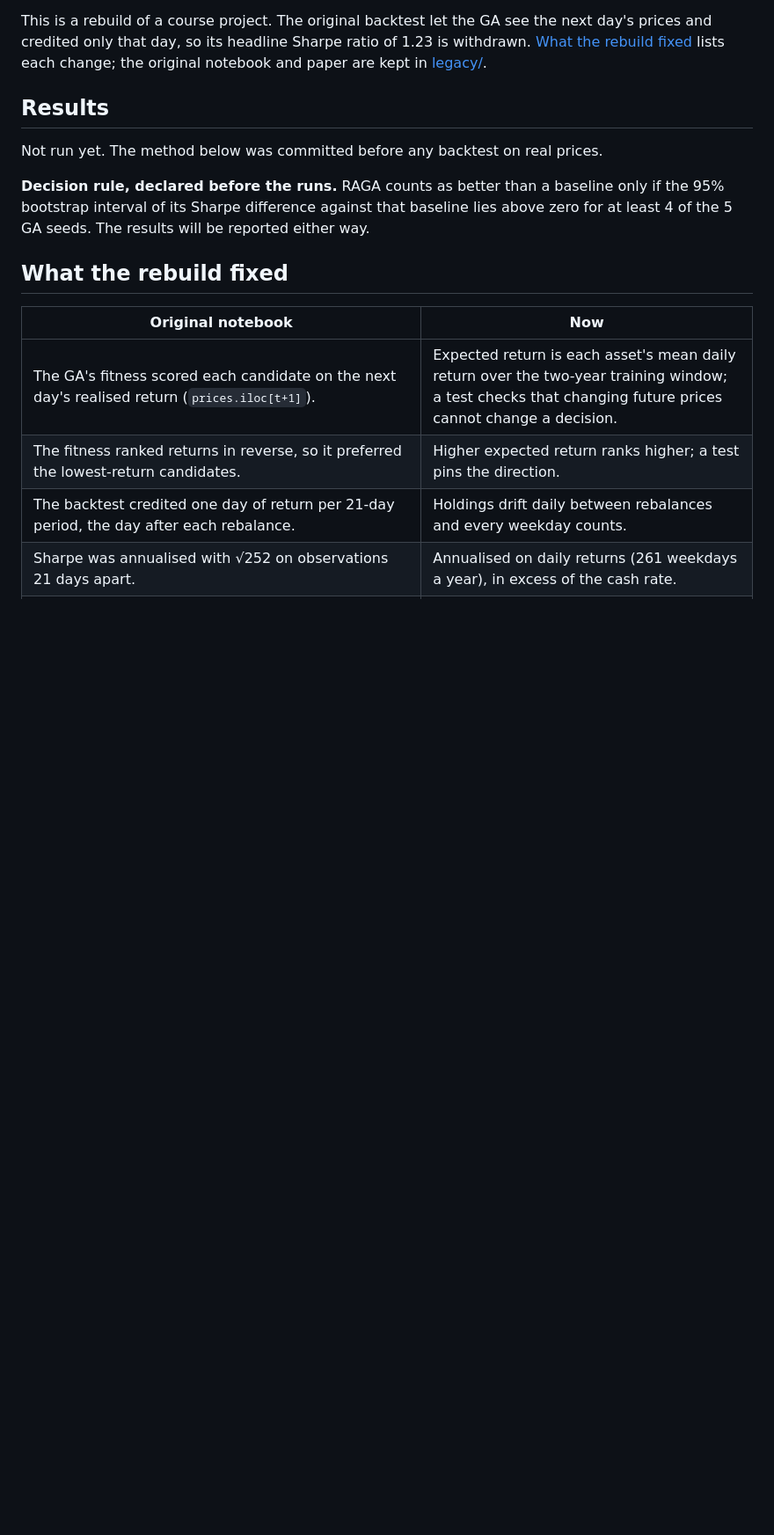
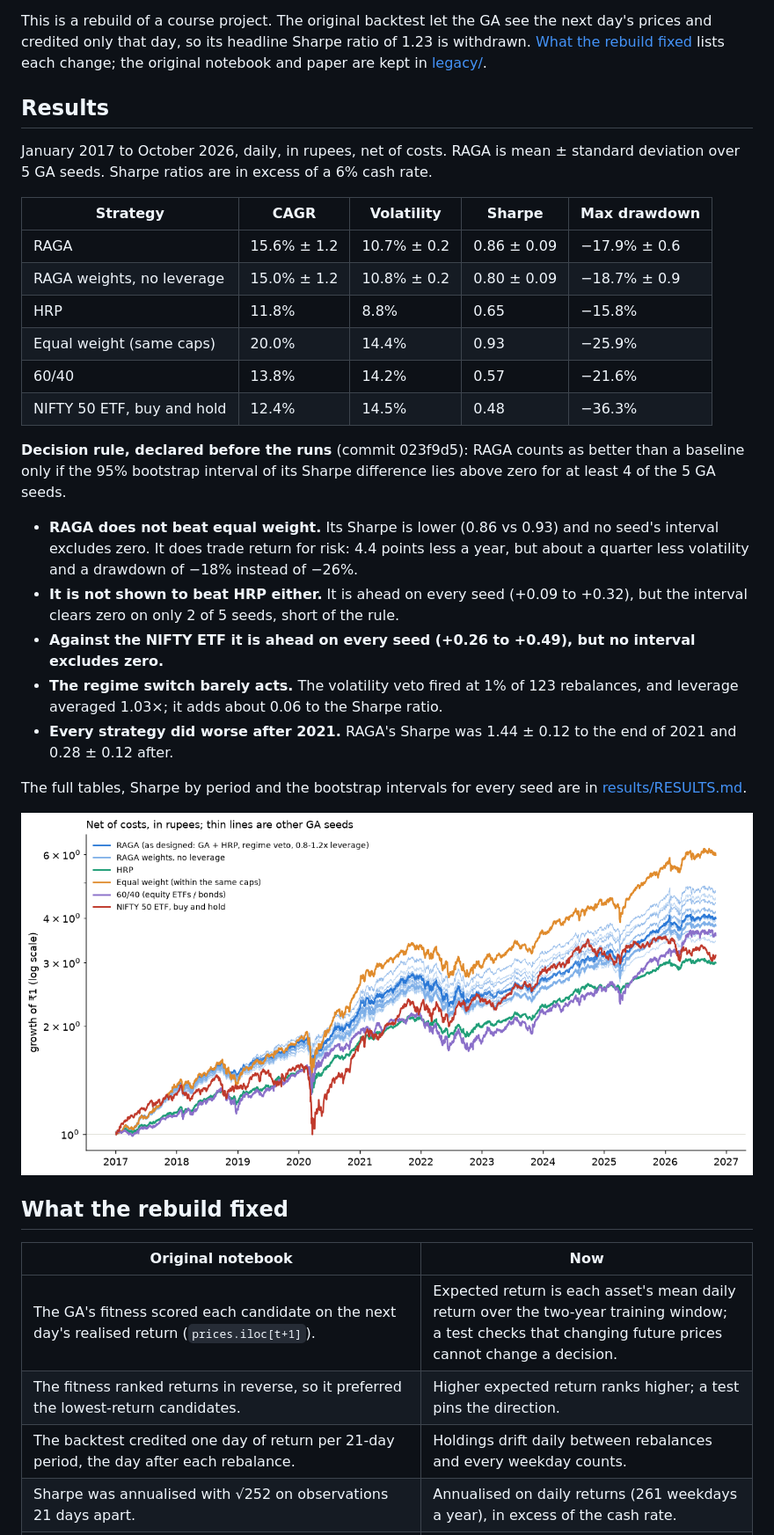
Before and after one commit to KalWardin-Dronzer/Portfolio_Optimization_RAGA, a Markdown page: README.md, the part around one of its changes. Shown at 88% size. Drawn GitHub-style; pictures changed too: results/growth.png (added); blank space fills up the shorter version.

```diff
--- a/README.md
+++ b/README.md
@@ -11,11 +11,35 @@ each change; the original notebook and paper are kept in [legacy/](legacy/).
 
 ## Results
 
-Not run yet. The method below was committed before any backtest on real prices.
+January 2017 to October 2026, daily, in rupees, net of costs. RAGA is mean ± standard deviation over 5 GA seeds.
+Sharpe ratios are in excess of a 6% cash rate.
 
-**Decision rule, declared before the runs.** RAGA counts as better than a baseline only if the 95% bootstrap
-interval of its Sharpe difference against that baseline lies above zero for at least 4 of the 5 GA seeds. The
-results will be reported either way.
+| Strategy | CAGR | Volatility | Sharpe | Max drawdown |
+|---|---|---|---|---|
+| RAGA | 15.6% ± 1.2 | 10.7% ± 0.2 | 0.86 ± 0.09 | −17.9% ± 0.6 |
+| RAGA weights, no leverage | 15.0% ± 1.2 | 10.8% ± 0.2 | 0.80 ± 0.09 | −18.7% ± 0.9 |
+| HRP | 11.8% | 8.8% | 0.65 | −15.8% |
+| Equal weight (same caps) | 20.0% | 14.4% | 0.93 | −25.9% |
+| 60/40 | 13.8% | 14.2% | 0.57 | −21.6% |
+| NIFTY 50 ETF, buy and hold | 12.4% | 14.5% | 0.48 | −36.3% |
+
+**Decision rule, declared before the runs** (commit 023f9d5): RAGA counts as better than a baseline only if the 95%
+bootstrap interval of its Sharpe difference lies above zero for at least 4 of the 5 GA seeds.
+
+- **RAGA does not beat equal weight.** Its Sharpe is lower (0.86 vs 0.93) and no seed's interval excludes zero.
+  It does trade return for risk: 4.4 points less a year, but about a quarter less volatility and a drawdown of −18%
+  instead of −26%.
+- **It is not shown to beat HRP either.** It is ahead on every seed (+0.09 to +0.32), but the interval clears zero
+  on only 2 of 5 seeds, short of the rule.
+- **Against the NIFTY ETF it is ahead on every seed (+0.26 to +0.49), but no interval excludes zero.**
+- **The regime switch barely acts.** The volatility veto fired at 1% of 123 rebalances, and leverage averaged 1.03×;
+  it adds about 0.06 to the Sharpe ratio.
+- **Every strategy did worse after 2021.** RAGA's Sharpe was 1.44 ± 0.12 to the end of 2021 and 0.28 ± 0.12 after.
+
+The full tables, Sharpe by period and the bootstrap intervals for every seed are in
+[results/RESULTS.md](results/RESULTS.md).
+
+![Growth of ₹1, net of costs](results/growth.png)
 
 ## What the rebuild fixed
 
```
Also changed, not shown: other parts of README.md (+11 -0 lines), results/RESULTS.md (added, +43 -0 lines), 14 other files.
